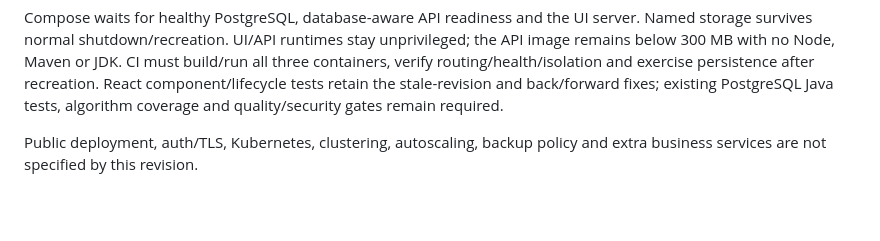
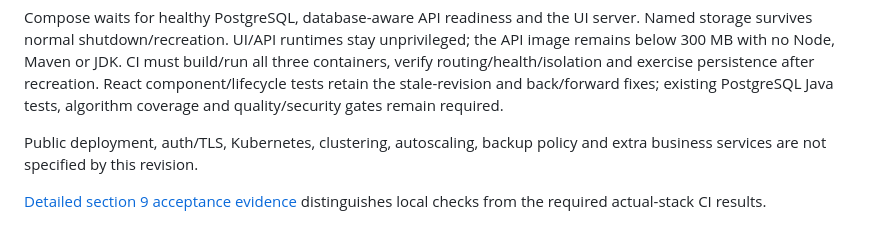
Before and after one commit to auricless/divided-session-manager, a Markdown page: docs/web-deployment-requirements.md, the part around the change. GitHub-like rendering; blank space fills up the shorter version.

```diff
--- a/docs/web-deployment-requirements.md
+++ b/docs/web-deployment-requirements.md
@@ -22,3 +22,5 @@ Only the UI's configurable localhost port is published by default. UI/API and AP
 Compose waits for healthy PostgreSQL, database-aware API readiness and the UI server. Named storage survives normal shutdown/recreation. UI/API runtimes stay unprivileged; the API image remains below 300 MB with no Node, Maven or JDK. CI must build/run all three containers, verify routing/health/isolation and exercise persistence after recreation. React component/lifecycle tests retain the stale-revision and back/forward fixes; existing PostgreSQL Java tests, algorithm coverage and quality/security gates remain required.
 
 Public deployment, auth/TLS, Kubernetes, clustering, autoscaling, backup policy and extra business services are not specified by this revision.
+
+[Detailed section 9 acceptance evidence](deployment-acceptance.md) distinguishes local checks from the required actual-stack CI results.
```
Also changed, not shown: docs/deployment-acceptance.md (added, +28 -0 lines), docs/srs-acceptance-audit.md (+3 -0 lines).
